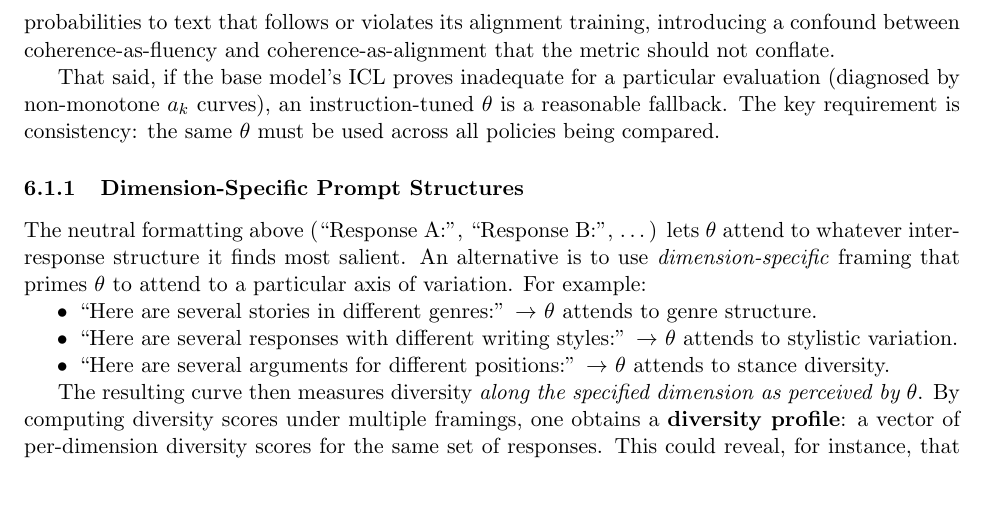
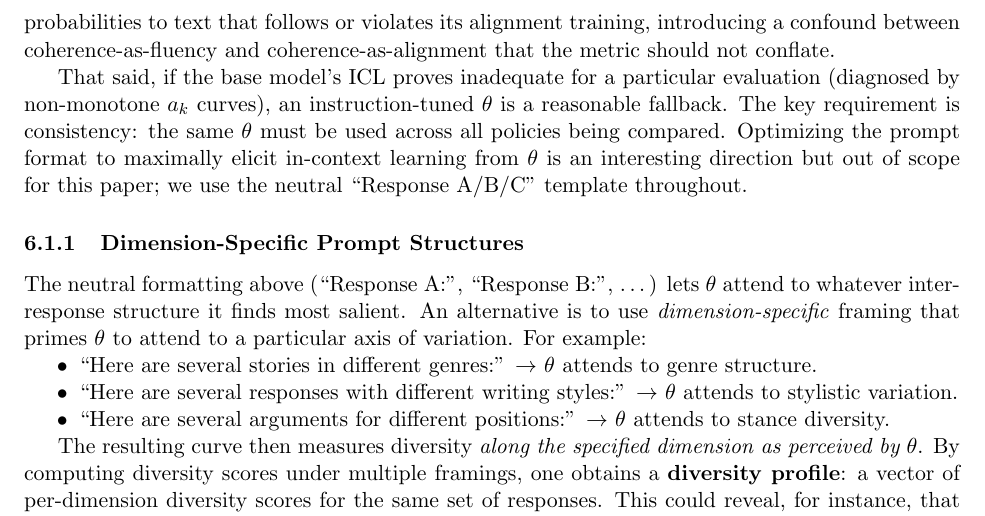
Before and after one commit to AMindToThink/icl-diversity, a LaTeX paper (paper/in_context_diversity_metric.tex): part of page 9 of 37, cut so that both start at the same text, the shorter picture padded with empty space. Compiled offline with pdfLaTeX.

Commit message:
Note that prompt format optimization is out of scope
Co-Authored-By: Claude Opus 4.6 (1M context) <noreply@anthropic.com>

```diff
--- a/paper/in_context_diversity_metric.tex
+++ b/paper/in_context_diversity_metric.tex
@@ -316,7 +316,7 @@ This leverages the base model's in-context learning to treat the responses as pa
 
 We believe base models are the better default for three reasons. First, modern base models already exhibit strong in-context learning; the capability emerges from pretraining and does not require instruction tuning. Second, the formatting of the conditioning context (labeling responses as ``Response A'', ``Response B'', etc.) can be designed to elicit ICL behavior from base models via few-shot-style prompting, effectively leveraging their ICL capabilities without the distributional confounds of instruction tuning. Third, an instruction-tuned $\theta$ may assign systematically different probabilities to text that follows or violates its alignment training, introducing a confound between coherence-as-fluency and coherence-as-alignment that the metric should not conflate.
 
-That said, if the base model's ICL proves inadequate for a particular evaluation (diagnosed by non-monotone $a_k$ curves), an instruction-tuned $\theta$ is a reasonable fallback. The key requirement is consistency: the same $\theta$ must be used across all policies being compared.
+That said, if the base model's ICL proves inadequate for a particular evaluation (diagnosed by non-monotone $a_k$ curves), an instruction-tuned $\theta$ is a reasonable fallback. The key requirement is consistency: the same $\theta$ must be used across all policies being compared. Optimizing the prompt format to maximally elicit in-context learning from $\theta$ is an interesting direction but out of scope for this paper; we use the neutral ``Response A/B/C'' template throughout.
 
 \subsubsection{Dimension-Specific Prompt Structures}
 
```
